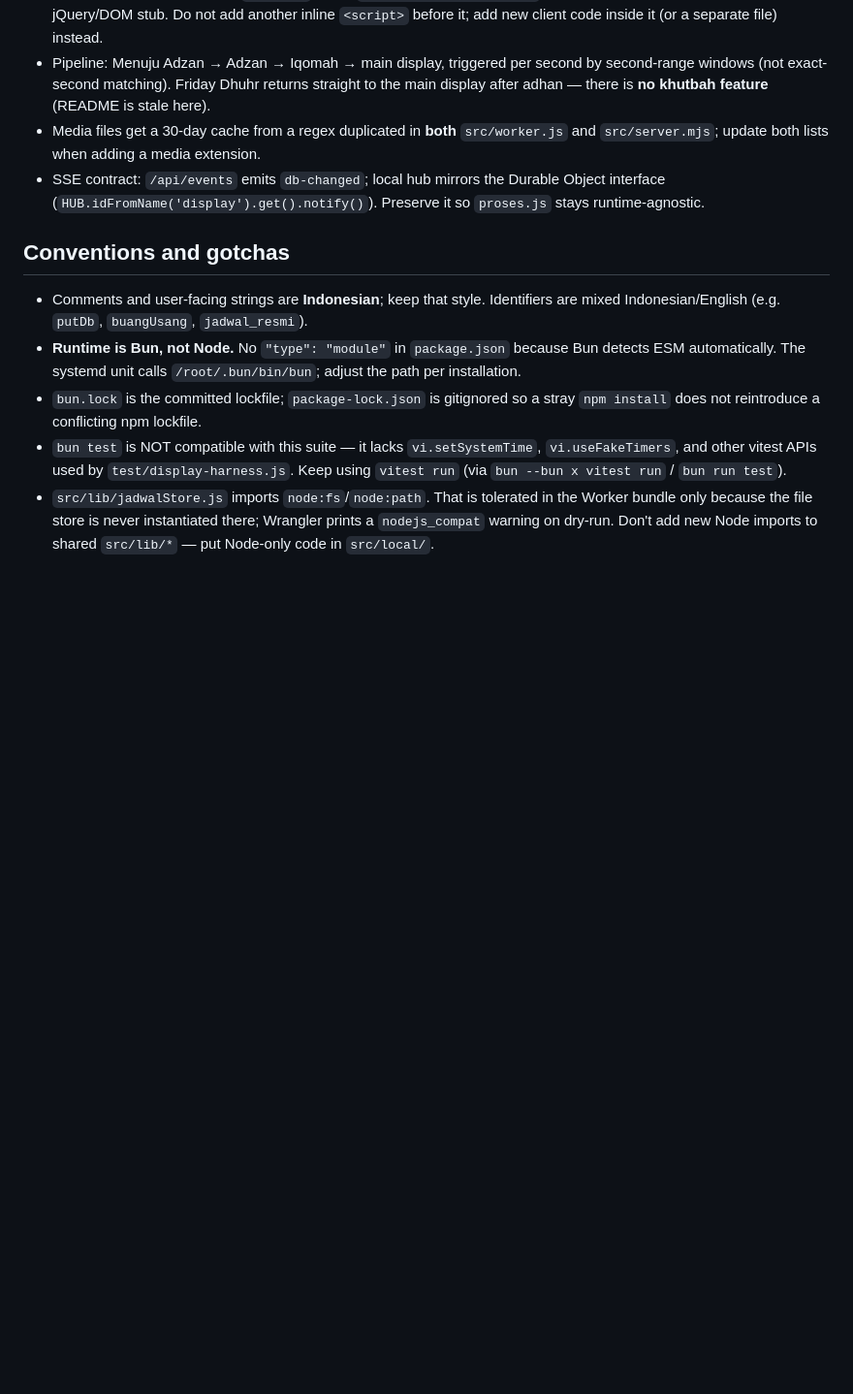
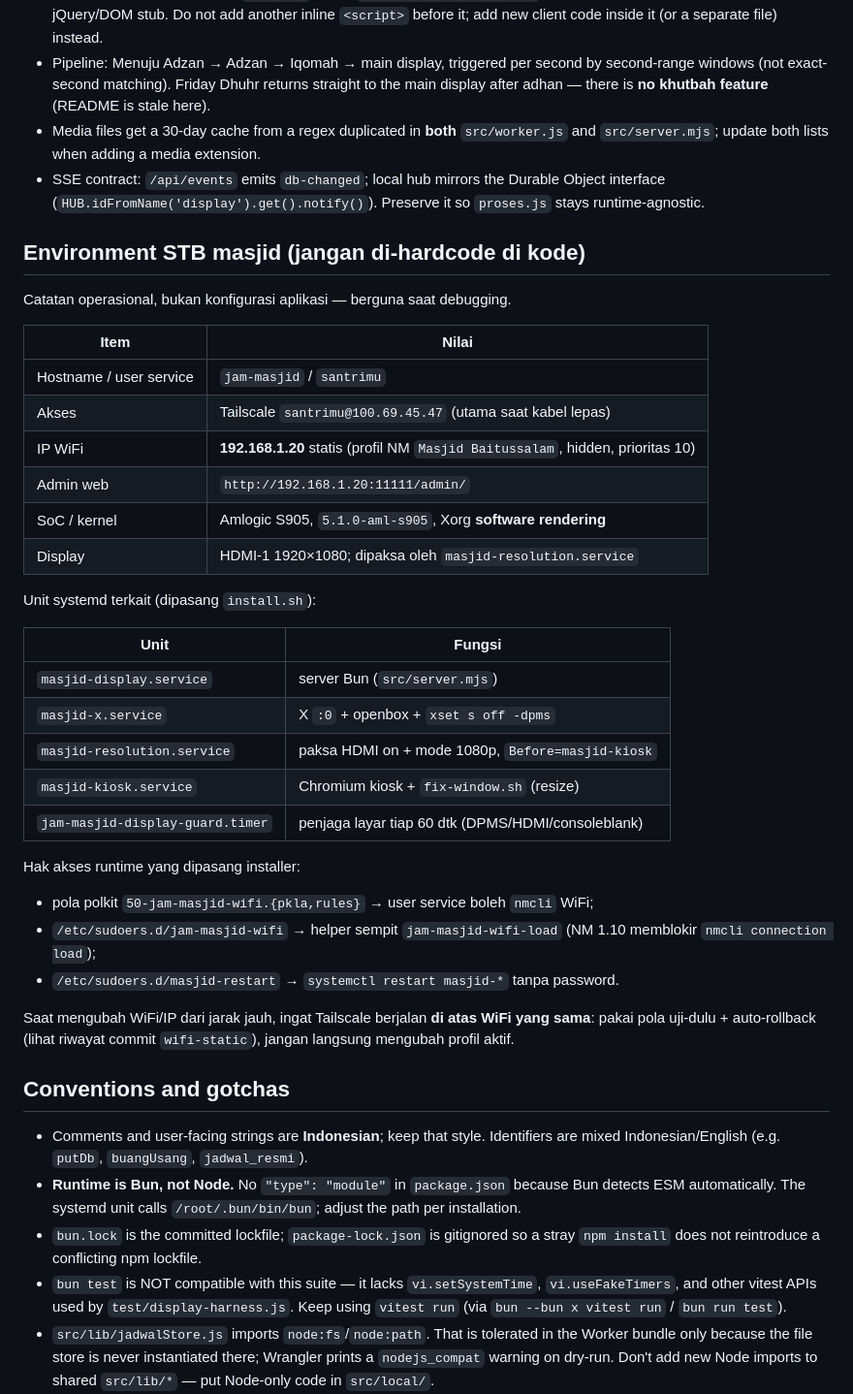
Before and after one commit to sdldev/jammasjid, a Markdown page: AGENTS.md, the part around one of its changes. Shown at 97% size. GitHub-like rendering; blank space fills up the shorter version.

```diff
--- a/AGENTS.md
+++ b/AGENTS.md
@@ -122,6 +157,40 @@ scripts/update.sh              update in-place: git pull + install + restart + r
   Object interface (`HUB.idFromName('display').get().notify()`). Preserve it so
   `proses.js` stays runtime-agnostic.
 
+## Environment STB masjid (jangan di-hardcode di kode)
+
+Catatan operasional, bukan konfigurasi aplikasi — berguna saat debugging.
+
+| Item | Nilai |
+|---|---|
+| Hostname / user service | `jam-masjid` / `santrimu` |
+| Akses | Tailscale `santrimu@100.69.45.47` (utama saat kabel lepas) |
+| IP WiFi | **192.168.1.20** statis (profil NM `Masjid Baitussalam`, hidden, prioritas 10) |
+| Admin web | `http://192.168.1.20:11111/admin/` |
+| SoC / kernel | Amlogic S905, `5.1.0-aml-s905`, Xorg **software rendering** |
+| Display | HDMI-1 1920×1080; dipaksa oleh `masjid-resolution.service` |
+
+Unit systemd terkait (dipasang `install.sh`):
+
+| Unit | Fungsi |
+|---|---|
+| `masjid-display.service` | server Bun (`src/server.mjs`) |
+| `masjid-x.service` | X `:0` + openbox + `xset s off -dpms` |
+| `masjid-resolution.service` | paksa HDMI on + mode 1080p, `Before=masjid-kiosk` |
+| `masjid-kiosk.service` | Chromium kiosk + `fix-window.sh` (resize) |
+| `jam-masjid-display-guard.timer` | penjaga layar tiap 60 dtk (DPMS/HDMI/consoleblank) |
+
+Hak akses runtime yang dipasang installer:
+
+- pola polkit `50-jam-masjid-wifi.{pkla,rules}` → user service boleh `nmcli` WiFi;
+- `/etc/sudoers.d/jam-masjid-wifi` → helper sempit `jam-masjid-wifi-load`
+  (NM 1.10 memblokir `nmcli connection load`);
+- `/etc/sudoers.d/masjid-restart` → `systemctl restart masjid-*` tanpa password.
+
+Saat mengubah WiFi/IP dari jarak jauh, ingat Tailscale berjalan **di atas WiFi
+yang sama**: pakai pola uji-dulu + auto-rollback (lihat riwayat commit
+`wifi-static`), jangan langsung mengubah profil aktif.
+
 ## Conventions and gotchas
 
 - Comments and user-facing strings are **Indonesian**; keep that style. Identifiers
```
Also changed, not shown: other parts of AGENTS.md (+36 -1 lines).
